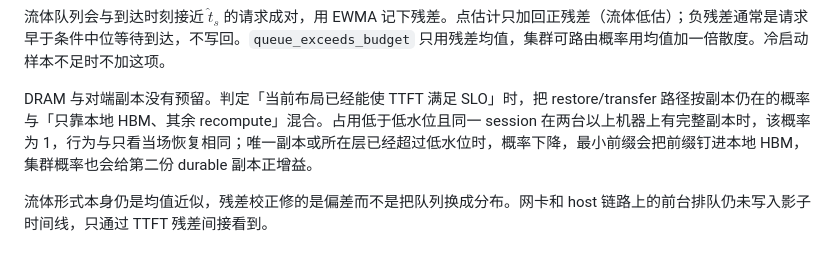
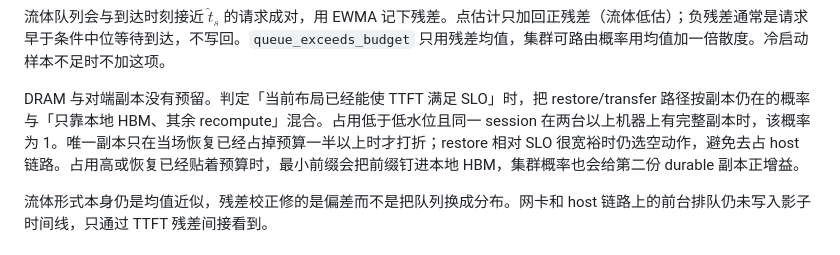
Before and after one commit to pptbt29/hw-cec-report, a Markdown page: repkv-control-prototype/IMPLEMENTATION.md, the part around the change. Drawn GitHub-style.

Commit message:
docs: unique copies are discounted only when recovery is tight
Co-authored-by: pptbt29 <pptbt29@users.noreply.github.com>

```diff
--- a/repkv-control-prototype/IMPLEMENTATION.md
+++ b/repkv-control-prototype/IMPLEMENTATION.md
@@ -311,7 +311,7 @@ router 在请求真实到达时仍使用准确的 `busy_until`，排队预测只
 
 流体队列会与到达时刻接近 $\widehat t_s$ 的请求成对，用 EWMA 记下残差。点估计只加回正残差（流体低估）；负残差通常是请求早于条件中位等待到达，不写回。`queue_exceeds_budget` 只用残差均值，集群可路由概率用均值加一倍散度。冷启动样本不足时不加这项。
 
-DRAM 与对端副本没有预留。判定「当前布局已经能使 TTFT 满足 SLO」时，把 restore/transfer 路径按副本仍在的概率与「只靠本地 HBM、其余 recompute」混合。占用低于低水位且同一 session 在两台以上机器上有完整副本时，该概率为 1，行为与只看当场恢复相同；唯一副本或所在层已经超过低水位时，概率下降，最小前缀会把前缀钉进本地 HBM，集群概率也会给第二份 durable 副本正增益。
+DRAM 与对端副本没有预留。判定「当前布局已经能使 TTFT 满足 SLO」时，把 restore/transfer 路径按副本仍在的概率与「只靠本地 HBM、其余 recompute」混合。占用低于低水位且同一 session 在两台以上机器上有完整副本时，该概率为 1。唯一副本只在当场恢复已经占掉预算一半以上时才打折；restore 相对 SLO 很宽裕时仍选空动作，避免去占 host 链路。占用高或恢复已经贴着预算时，最小前缀会把前缀钉进本地 HBM，集群概率也会给第二份 durable 副本正增益。
 
 流体形式本身仍是均值近似，残差校正修的是偏差而不是把队列换成分布。网卡和 host 链路上的前台排队仍未写入影子时间线，只通过 TTFT 残差间接看到。
 
```
